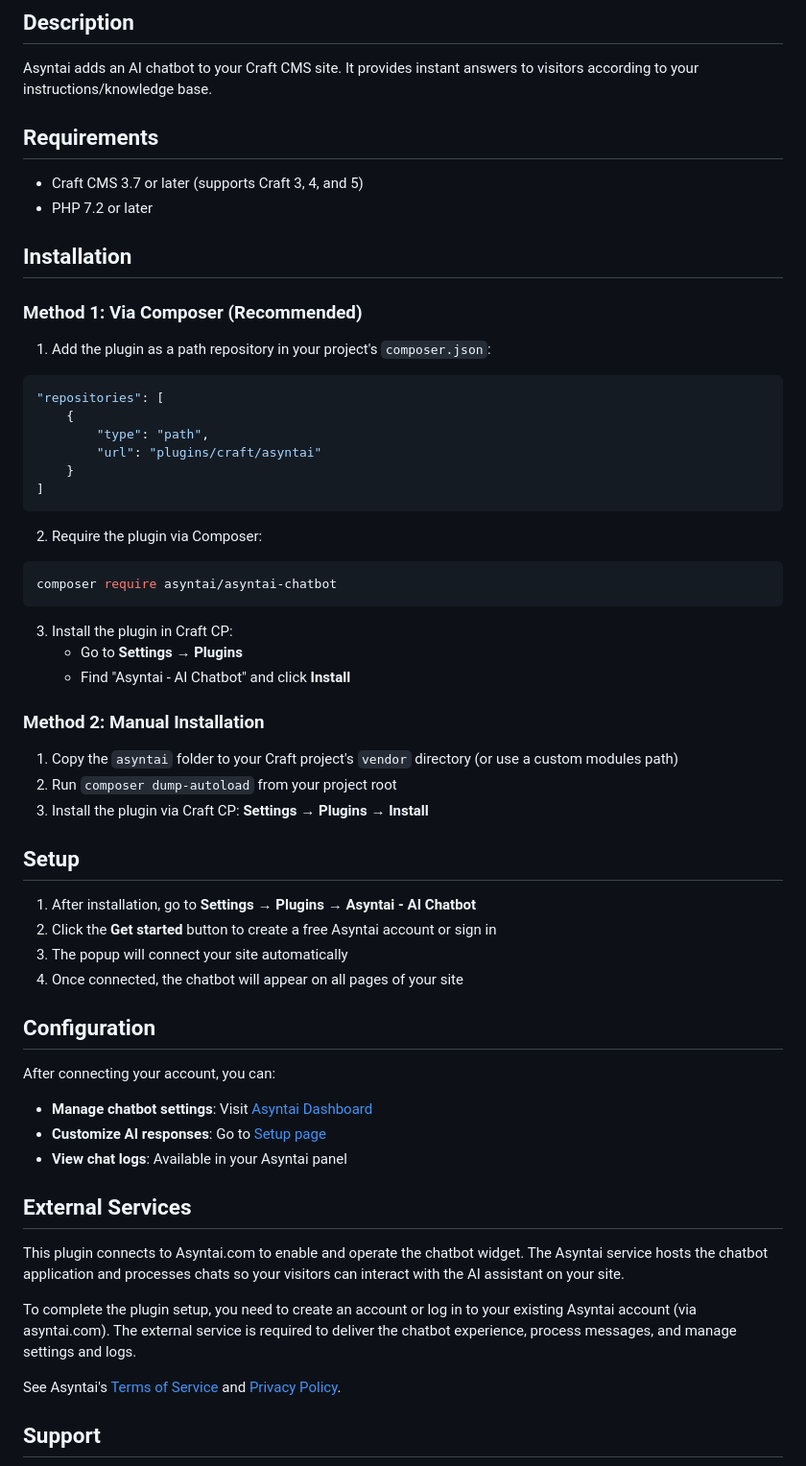
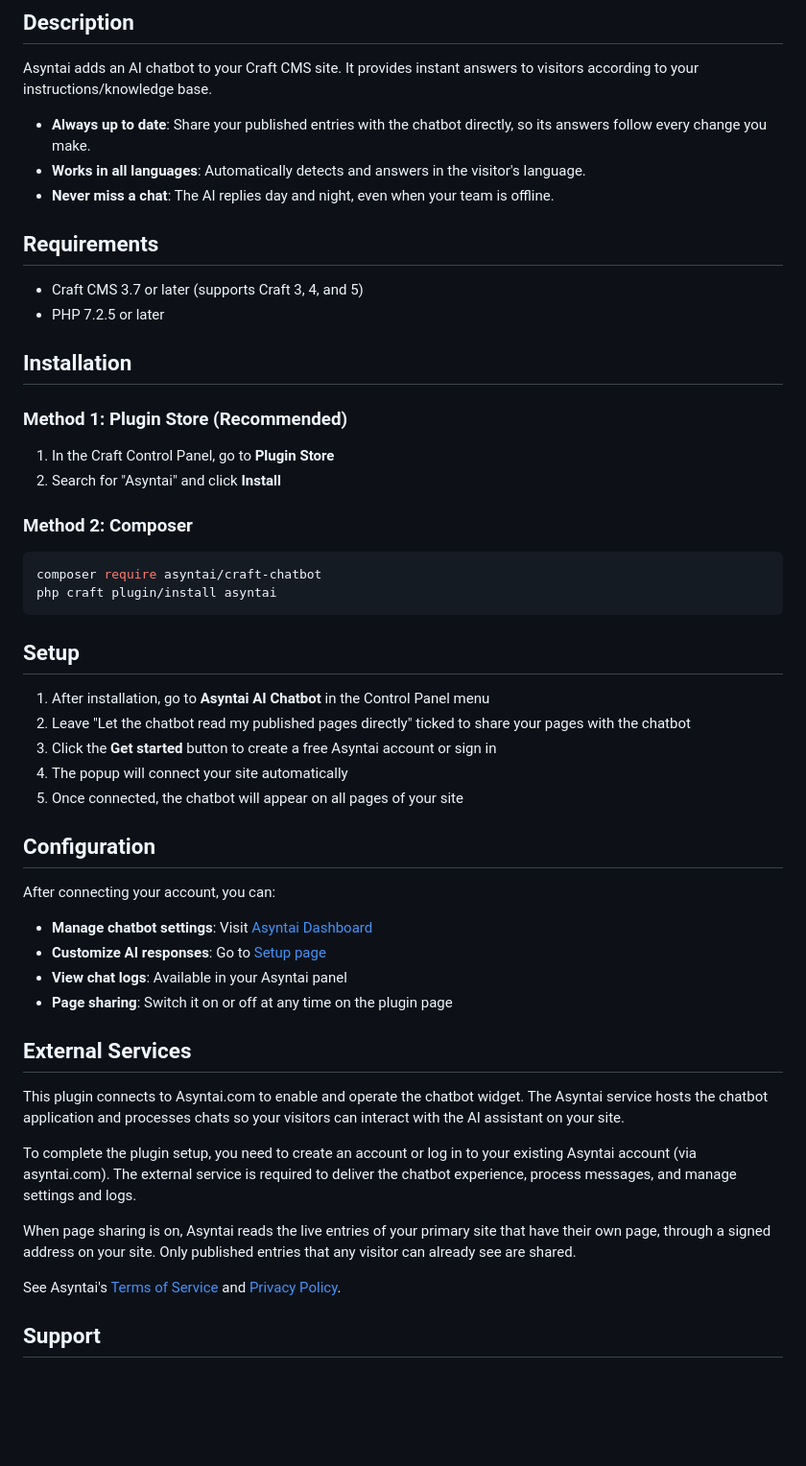
Before and after one commit to asyntai/plugin-ai-chatbot-for-craft-cms, a Markdown page: README.md, the part around one of its changes. Shown at 96% size. Rendered like a GitHub page; blank space fills up the shorter version.

````diff
--- a/README.md
+++ b/README.md
@@ -6,48 +6,36 @@ AI assistant / chatbot plugin for Craft CMS – Provides instant answers to your
 
 Asyntai adds an AI chatbot to your Craft CMS site. It provides instant answers to visitors according to your instructions/knowledge base.
 
+- **Always up to date**: Share your published entries with the chatbot directly, so its answers follow every change you make.
+- **Works in all languages**: Automatically detects and answers in the visitor's language.
+- **Never miss a chat**: The AI replies day and night, even when your team is offline.
+
 ## Requirements
 
 - Craft CMS 3.7 or later (supports Craft 3, 4, and 5)
-- PHP 7.2 or later
+- PHP 7.2.5 or later
 
 ## Installation
 
-### Method 1: Via Composer (Recommended)
+### Method 1: Plugin Store (Recommended)
 
-1. Add the plugin as a path repository in your project's `composer.json`:
+1. In the Craft Control Panel, go to **Plugin Store**
+2. Search for "Asyntai" and click **Install**
 
-```json
-"repositories": [
-    {
-        "type": "path",
-        "url": "plugins/craft/asyntai"
-    }
-]
-```
-
-2. Require the plugin via Composer:
+### Method 2: Composer
 
 ```bash
-composer require asyntai/asyntai-chatbot
+composer require asyntai/craft-chatbot
+php craft plugin/install asyntai
 ```
-
-3. Install the plugin in Craft CP:
-   - Go to **Settings** → **Plugins**
-   - Find "Asyntai - AI Chatbot" and click **Install**
-
-### Method 2: Manual Installation
-
-1. Copy the `asyntai` folder to your Craft project's `vendor` directory (or use a custom modules path)
-2. Run `composer dump-autoload` from your project root
-3. Install the plugin via Craft CP: **Settings** → **Plugins** → **Install**
 
 ## Setup
 
-1. After installation, go to **Settings** → **Plugins** → **Asyntai - AI Chatbot**
-2. Click the **Get started** button to create a free Asyntai account or sign in
-3. The popup will connect your site automatically
-4. Once connected, the chatbot will appear on all pages of your site
+1. After installation, go to **Asyntai AI Chatbot** in the Control Panel menu
+2. Leave "Let the chatbot read my published pages directly" ticked to share your pages with the chatbot
+3. Click the **Get started** button to create a free Asyntai account or sign in
+4. The popup will connect your site automatically
+5. Once connected, the chatbot will appear on all pages of your site
 
 ## Configuration
 
@@ -56,12 +44,15 @@ After connecting your account, you can:
 - **Manage chatbot settings**: Visit [Asyntai Dashboard](https://asyntai.com/dashboard)
 - **Customize AI responses**: Go to [Setup page](https://asyntai.com/dashboard#setup)
 - **View chat logs**: Available in your Asyntai panel
+- **Page sharing**: Switch it on or off at any time on the plugin page
 
 ## External Services
 
 This plugin connects to Asyntai.com to enable and operate the chatbot widget. The Asyntai service hosts the chatbot application and processes chats so your visitors can interact with the AI assistant on your site.
 
 To complete the plugin setup, you need to create an account or log in to your existing Asyntai account (via asyntai.com). The external service is required to deliver the chatbot experience, process messages, and manage settings and logs.
+
+When page sharing is on, Asyntai reads the live entries of your primary site that have their own page, through a signed address on your site. Only published entries that any visitor can already see are shared.
 
 See Asyntai's [Terms of Service](https://asyntai.com/terms-and-conditions/) and [Privacy Policy](https://asyntai.com/privacy-policy/).
 
````
Also changed, not shown: other parts of README.md (+5 -7 lines), CHANGELOG.md (+16 -0 lines), docs/screenshot-1.png (added), docs/screenshot-2.png (added), docs/screenshot-3.png (added), docs/screenshot-4.png (added), docs/screenshot-5.png (added), 10 other files.
